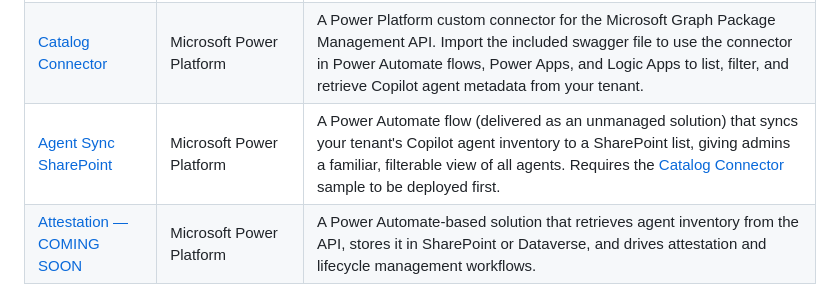
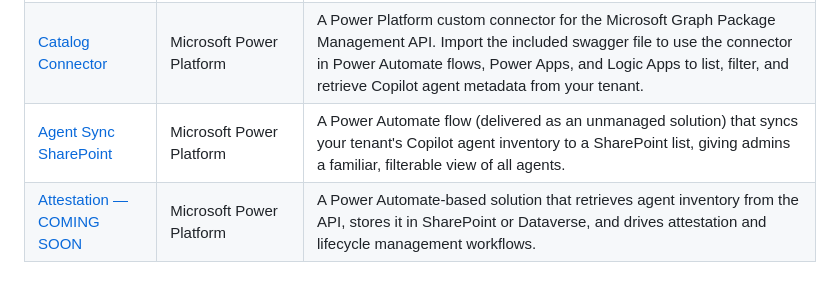
Before and after one commit to microsoft/copilot-agent-inventory-samples, a Markdown page: README.md, the part around the change. GitHub-like rendering.

```diff
--- a/README.md
+++ b/README.md
@@ -29,7 +29,7 @@ At the time of writing, the API supports delegated permissions only with applica
 | --- | --- | --- |
 | [Agent Steward](samples/agent-steward/) | Microsoft 365 Copilot Declarative Agent | A declarative agent built with the M365 Agents Toolkit for IT admins to discover, analyse, and govern Copilot agents — with a focus on identifying duplicates, analysing usage and surfacing org-wide consolidation opportunities. |
 | [Catalog Connector](samples/catalog-connector/) | Microsoft Power Platform | A Power Platform custom connector for the Microsoft Graph Package Management API. Import the included swagger file to use the connector in Power Automate flows, Power Apps, and Logic Apps to list, filter, and retrieve Copilot agent metadata from your tenant. |
-| [Agent Sync SharePoint](samples/agent-sync-sharepoint/) | Microsoft Power Platform | A Power Automate flow (delivered as an unmanaged solution) that syncs your tenant's Copilot agent inventory to a SharePoint list, giving admins a familiar, filterable view of all agents. Requires the [Catalog Connector](samples/catalog-connector/) sample to be deployed first. |
+| [Agent Sync SharePoint](samples/agent-sync-sharepoint/) | Microsoft Power Platform | A Power Automate flow (delivered as an unmanaged solution) that syncs your tenant's Copilot agent inventory to a SharePoint list, giving admins a familiar, filterable view of all agents. |
 | [Attestation — COMING SOON](samples/attestation/) | Microsoft Power Platform | A Power Automate-based solution that retrieves agent inventory from the API, stores it in SharePoint or Dataverse, and drives attestation and lifecycle management workflows. |
 
 ---
```
